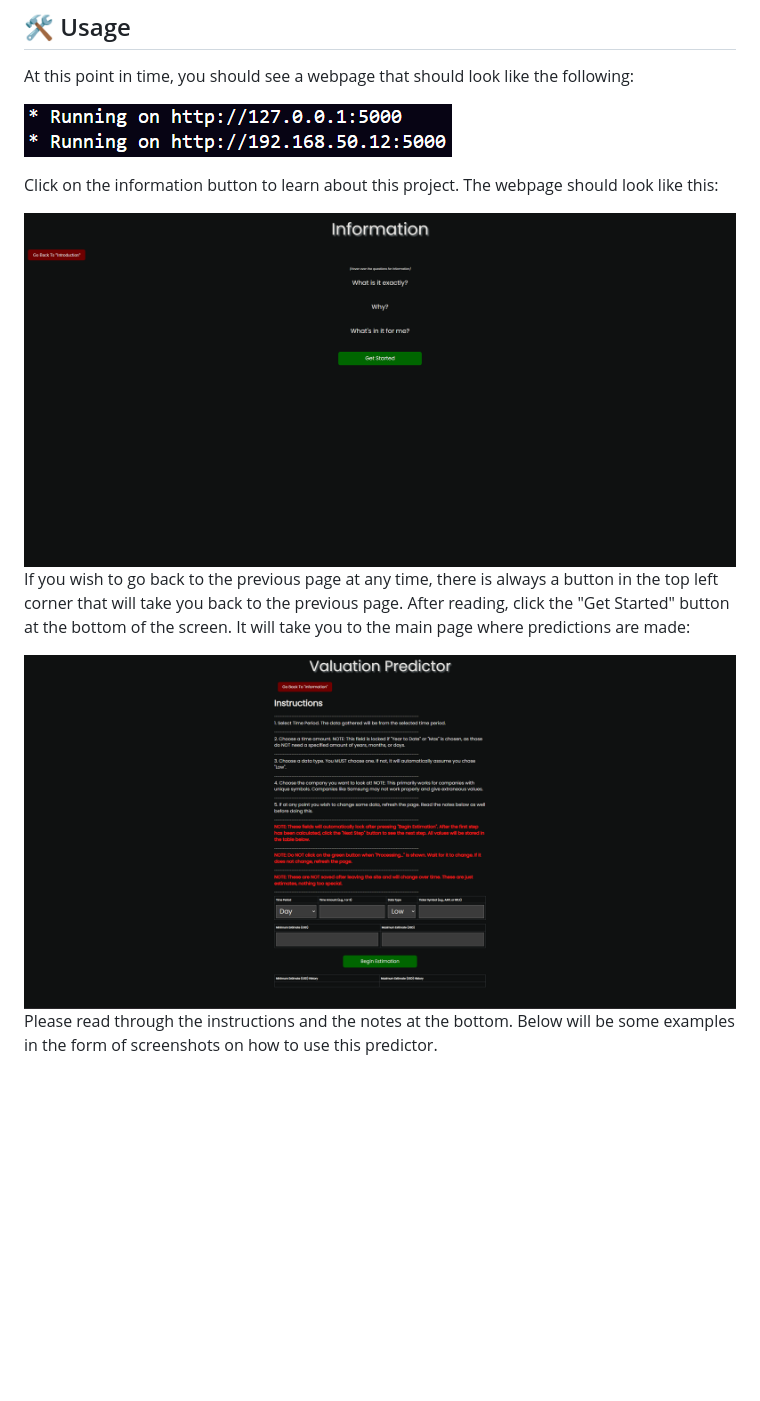
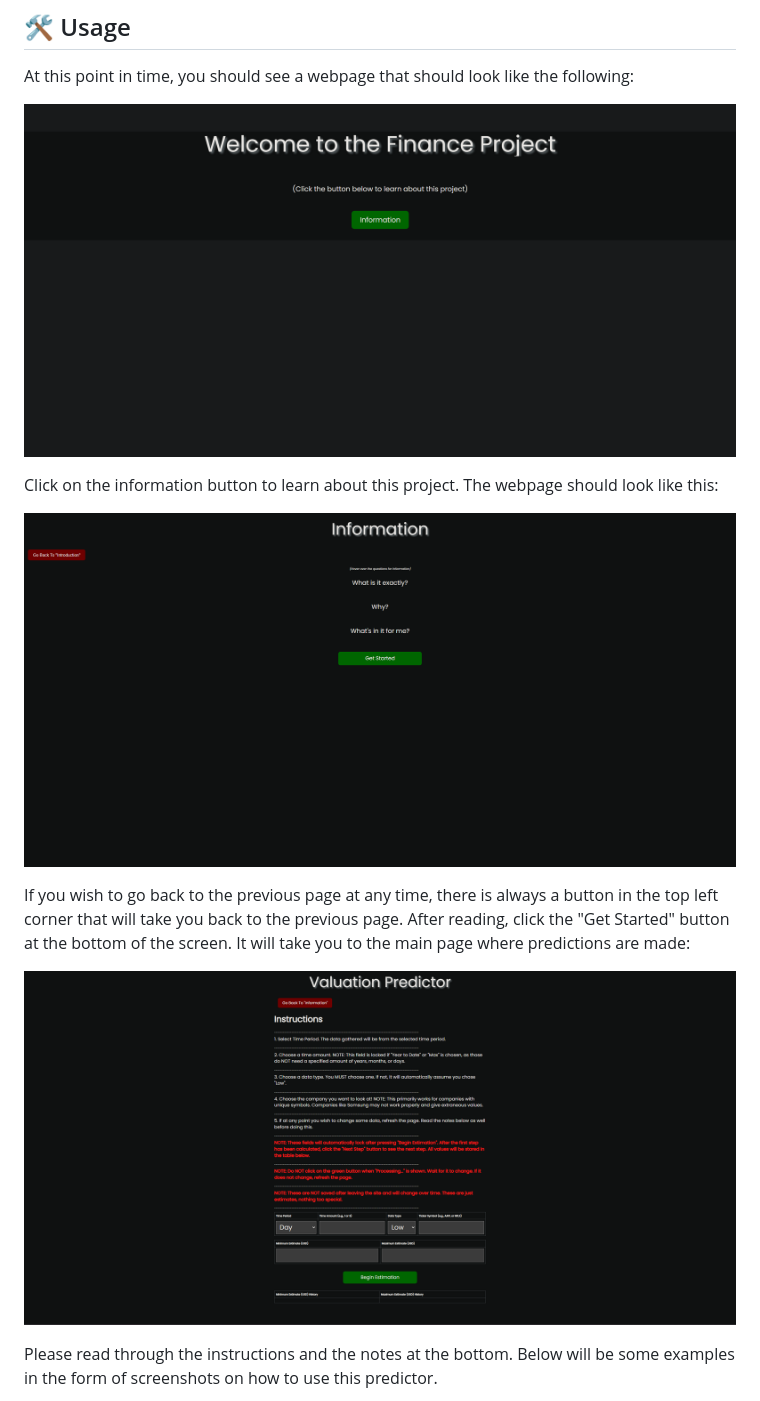
Before and after one commit to KanayaPatel/Valuation-Project, a Markdown page: README.md, the part around the change printed below. Drawn GitHub-style; blank space fills up the shorter version.

```diff
--- a/README.md
+++ b/README.md
@@ -58,15 +55,17 @@
 ## 🛠 Usage
 At this point in time, you should see a webpage that should look like the following:
 
-![Main Prediction Page](assets/image1.png)
+![Main Page](assets/image2.png)
 
 Click on the information button to learn about this project. The webpage should look like this:
 
-<img src="assets/image3.png" width="800" alt="Info Page Screenshot"/>
+![Info Page](assets/image3.png)
+
 
 If you wish to go back to the previous page at any time, there is always a button in the top left corner that will take you back to the previous page. After reading, click the "Get Started" button at the bottom of the screen. It will take you to the main page where predictions are made:
 
-<img src="assets/image4.png" width="800" alt="Main Prediction Page Screenshot"/>
+![Main Prediction Page](assets/image4.png)
+
 
 Please read through the instructions and the notes at the bottom. Below will be some examples in the form of screenshots on how to use this predictor.
 
```
Also changed, not shown: other parts of README.md (+9 -8 lines).
